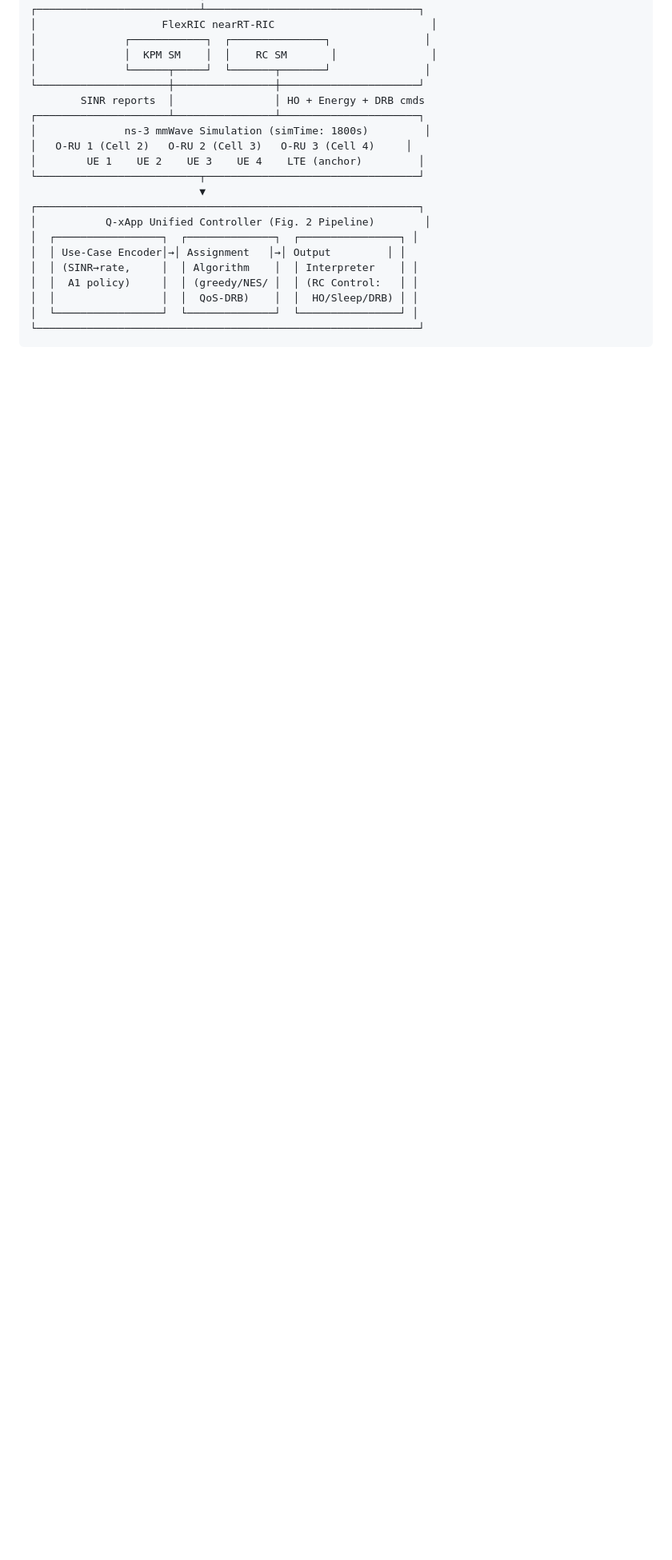
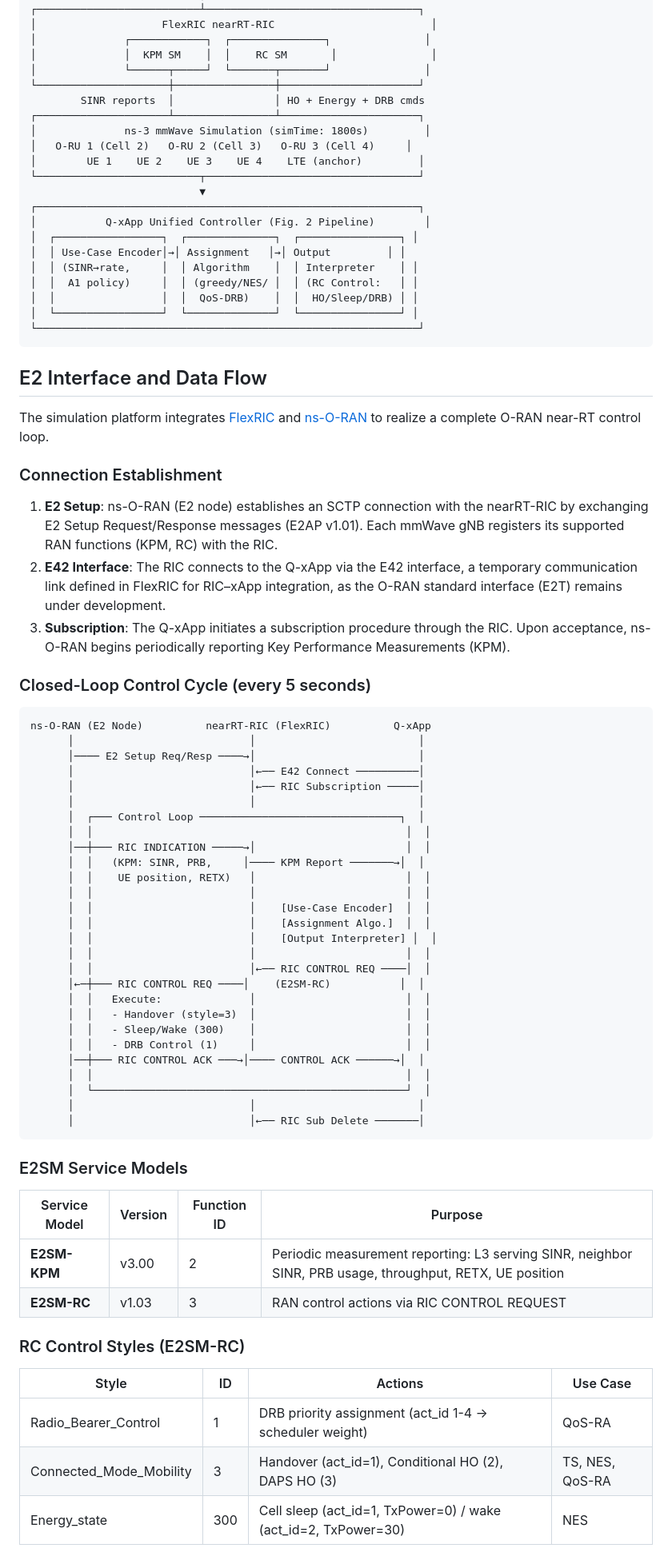
Before and after one commit to mekdugi/Q-xApp, a Markdown page: README.md, the part around one of its changes. Shown at 80% size. GitHub-like rendering; blank space fills up the shorter version.

Commit message:
Add E2 interface data flow documentation to README
- E2 Setup, E42 interface, subscription procedure
- Closed-loop control cycle sequence diagram
- E2SM-KPM v3.00 and E2SM-RC v1.03 service models
- RC Control styles table (Radio_Bearer, Mobility, Energy_state)
- Data files table (ns-3 → InfluxDB → GUI → Q-xApp)

Co-Authored-By: Claude Opus 4.6 (1M context) <noreply@anthropic.com>

````diff
--- a/README.md
+++ b/README.md
@@ -48,3 +48,60 @@ Implemented use cases:
 │  └─────────────────┘  └──────────────┘  └────────────────┘ │
 └─────────────────────────────────────────────────────────────┘
 ```
+
+## E2 Interface and Data Flow
+
+The simulation platform integrates [FlexRIC](https://gitlab.eurecom.fr/mosaic5g/flexric) and [ns-O-RAN](https://github.com/Orange-OpenSource/ns-O-RAN-flexric) to realize a complete O-RAN near-RT control loop.
+
+### Connection Establishment
+1. **E2 Setup**: ns-O-RAN (E2 node) establishes an SCTP connection with the nearRT-RIC by exchanging E2 Setup Request/Response messages (E2AP v1.01). Each mmWave gNB registers its supported RAN functions (KPM, RC) with the RIC.
+2. **E42 Interface**: The RIC connects to the Q-xApp via the E42 interface, a temporary communication link defined in FlexRIC for RIC–xApp integration, as the O-RAN standard interface (E2T) remains under development.
+3. **Subscription**: The Q-xApp initiates a subscription procedure through the RIC. Upon acceptance, ns-O-RAN begins periodically reporting Key Performance Measurements (KPM).
+
+### Closed-Loop Control Cycle (every 5 seconds)
+
+```
+ns-O-RAN (E2 Node)          nearRT-RIC (FlexRIC)          Q-xApp
+      │                            │                          │
+      │──── E2 Setup Req/Resp ────→│                          │
+      │                            │←── E42 Connect ──────────│
+      │                            │←── RIC Subscription ─────│
+      │                            │                          │
+      │  ┌─── Control Loop ────────────────────────────────┐  │
+      │  │                                                  │  │
+      │──┼─── RIC INDICATION ─────→│                        │  │
+      │  │   (KPM: SINR, PRB,     │──── KPM Report ───────→│  │
+      │  │    UE position, RETX)   │                        │  │
+      │  │                         │                        │  │
+      │  │                         │    [Use-Case Encoder]  │  │
+      │  │                         │    [Assignment Algo.]  │  │
+      │  │                         │    [Output Interpreter] │  │
+      │  │                         │                        │  │
+      │  │                         │←── RIC CONTROL REQ ────│  │
+      │←─┼─── RIC CONTROL REQ ────│    (E2SM-RC)           │  │
+      │  │   Execute:              │                        │  │
+      │  │   - Handover (style=3)  │                        │  │
+      │  │   - Sleep/Wake (300)    │                        │  │
+      │  │   - DRB Control (1)     │                        │  │
+      │──┼─── RIC CONTROL ACK ───→│──── CONTROL ACK ──────→│  │
+      │  │                                                  │  │
+      │  └──────────────────────────────────────────────────┘  │
+      │                            │                          │
+      │                            │←── RIC Sub Delete ───────│
+```
+
+### E2SM Service Models
+
+| Service Model | Version | Function ID | Purpose |
+|--------------|---------|-------------|---------|
+| **E2SM-KPM** | v3.00 | 2 | Periodic measurement reporting: L3 serving SINR, neighbor SINR, PRB usage, throughput, RETX, UE position |
+| **E2SM-RC** | v1.03 | 3 | RAN control actions via RIC CONTROL REQUEST |
+
+### RC Control Styles (E2SM-RC)
+
+| Style | ID | Actions | Use Case |
+|-------|-----|---------|----------|
+| Radio_Bearer_Control | 1 | DRB priority assignment (act_id 1-4 → scheduler weight) | QoS-RA |
+| Connected_Mode_Mobility | 3 | Handover (act_id=1), Conditional HO (2), DAPS HO (3) | TS, NES, QoS-RA |
+| Energy_state | 300 | Cell sleep (act_id=1, TxPower=0) / wake (act_id=2, TxPower=30) | NES |
+
````
Also changed, not shown: other parts of README.md (+12 -0 lines).
